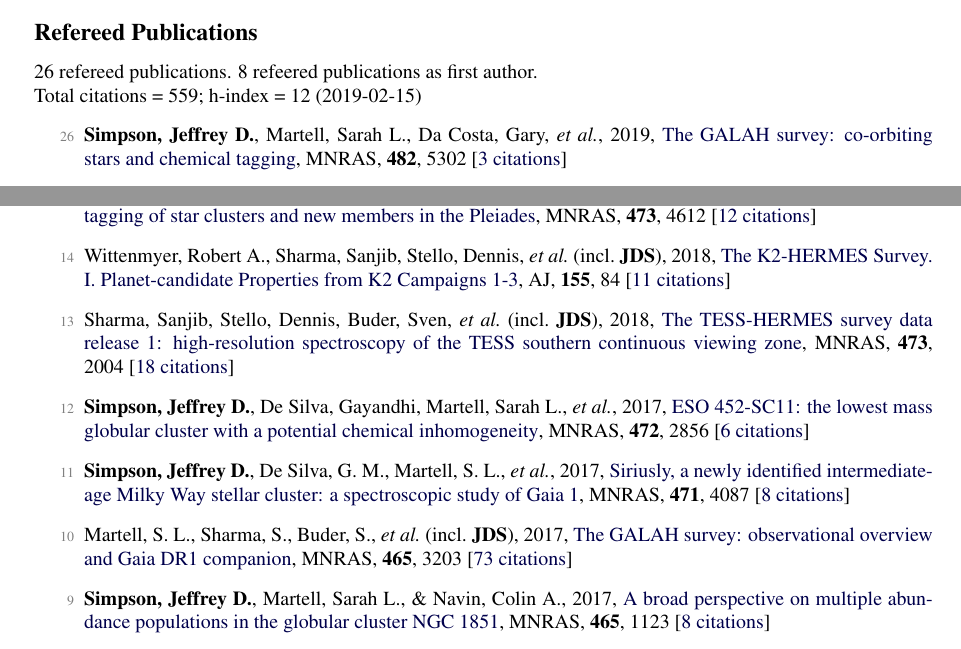
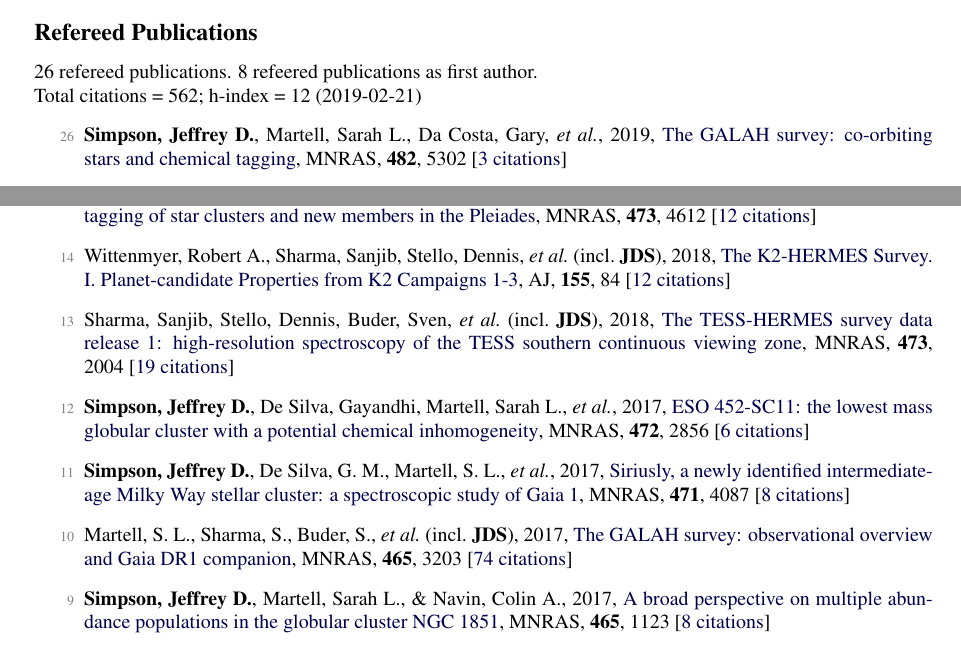
Before and after one commit to jeffreysimpson/new-cv, a LaTeX CV (short_cv.tex, which reads pubs_ref.tex, pubs_summary.tex): two parts of pages 1 and 2 of 3, joined at a grey line, cut so that both start at the same text. Compiled offline with pdfLaTeX.

Commit message:
citation count update

```diff
--- a/pubs_ref.tex
+++ b/pubs_ref.tex
@@ -22,15 +22,15 @@
 
 \item[{\color{numcolor}\scriptsize15}] Kos, Janez, Bland-Hawthorn, Joss, Freeman, Ken, \etal\ (incl.\ \textbf{JDS}), 2018, \doi{10.1093/mnras/stx2637}{The GALAH survey: chemical tagging of star clusters and new members in the Pleiades}, \mnras, \textbf{473}, 4612 [\href{https://ui.adsabs.harvard.edu/#abs/2018MNRAS.473.4612K}{12~citations}]
 
-\item[{\color{numcolor}\scriptsize14}] Wittenmyer, Robert A., Sharma, Sanjib, Stello, Dennis, \etal\ (incl.\ \textbf{JDS}), 2018, \doi{10.3847/1538-3881/aaa3e4}{The K2-HERMES Survey. I. Planet-candidate Properties from K2 Campaigns 1-3}, \aj, \textbf{155}, 84 [\href{https://ui.adsabs.harvard.edu/#abs/2018AJ....155...84W}{11~citations}]
+\item[{\color{numcolor}\scriptsize14}] Wittenmyer, Robert A., Sharma, Sanjib, Stello, Dennis, \etal\ (incl.\ \textbf{JDS}), 2018, \doi{10.3847/1538-3881/aaa3e4}{The K2-HERMES Survey. I. Planet-candidate Properties from K2 Campaigns 1-3}, \aj, \textbf{155}, 84 [\href{https://ui.adsabs.harvard.edu/#abs/2018AJ....155...84W}{12~citations}]
 
-\item[{\color{numcolor}\scriptsize13}] Sharma, Sanjib, Stello, Dennis, Buder, Sven, \etal\ (incl.\ \textbf{JDS}), 2018, \doi{10.1093/mnras/stx2582}{The TESS-HERMES survey data release 1: high-resolution spectroscopy of the TESS southern continuous viewing zone}, \mnras, \textbf{473}, 2004 [\href{https://ui.adsabs.harvard.edu/#abs/2018MNRAS.473.2004S}{18~citations}]
+\item[{\color{numcolor}\scriptsize13}] Sharma, Sanjib, Stello, Dennis, Buder, Sven, \etal\ (incl.\ \textbf{JDS}), 2018, \doi{10.1093/mnras/stx2582}{The TESS-HERMES survey data release 1: high-resolution spectroscopy of the TESS southern continuous viewing zone}, \mnras, \textbf{473}, 2004 [\href{https://ui.adsabs.harvard.edu/#abs/2018MNRAS.473.2004S}{19~citations}]
 
 \item[{\color{numcolor}\scriptsize12}] \textbf{Simpson, Jeffrey D.}, De Silva, Gayandhi, Martell, Sarah L., \etal, 2017, \doi{10.1093/mnras/stx2174}{ESO 452-SC11: the lowest mass globular cluster with a potential chemical inhomogeneity}, \mnras, \textbf{472}, 2856 [\href{https://ui.adsabs.harvard.edu/#abs/2017MNRAS.472.2856S}{6~citations}]
 
 \item[{\color{numcolor}\scriptsize11}] \textbf{Simpson, Jeffrey D.}, De Silva, G. M., Martell, S. L., \etal, 2017, \doi{10.1093/mnras/stx1892}{Siriusly, a newly identified intermediate-age Milky Way stellar cluster: a spectroscopic study of Gaia 1}, \mnras, \textbf{471}, 4087 [\href{https://ui.adsabs.harvard.edu/#abs/2017MNRAS.471.4087S}{8~citations}]
 
-\item[{\color{numcolor}\scriptsize10}] Martell, S. L., Sharma, S., Buder, S., \etal\ (incl.\ \textbf{JDS}), 2017, \doi{10.1093/mnras/stw2835}{The GALAH survey: observational overview and Gaia DR1 companion}, \mnras, \textbf{465}, 3203 [\href{https://ui.adsabs.harvard.edu/#abs/2017MNRAS.465.3203M}{73~citations}]
+\item[{\color{numcolor}\scriptsize10}] Martell, S. L., Sharma, S., Buder, S., \etal\ (incl.\ \textbf{JDS}), 2017, \doi{10.1093/mnras/stw2835}{The GALAH survey: observational overview and Gaia DR1 companion}, \mnras, \textbf{465}, 3203 [\href{https://ui.adsabs.harvard.edu/#abs/2017MNRAS.465.3203M}{74~citations}]
 
 \item[{\color{numcolor}\scriptsize9}] \textbf{Simpson, Jeffrey D.}, Martell, Sarah L., \& Navin, Colin A., 2017, \doi{10.1093/mnras/stw2781}{A broad perspective on multiple abundance populations in the globular cluster NGC 1851}, \mnras, \textbf{465}, 1123 [\href{https://ui.adsabs.harvard.edu/#abs/2017MNRAS.465.1123S}{8~citations}]
 
--- a/pubs_summary.tex
+++ b/pubs_summary.tex
@@ -1,3 +1,3 @@
 26 refereed publications. 8 refeered publications as first author.
 
-Total citations~=~559; h-index~=~12 (2019-02-15)
+Total citations~=~562; h-index~=~12 (2019-02-21)
```
Also changed, not shown: 1 other file.
